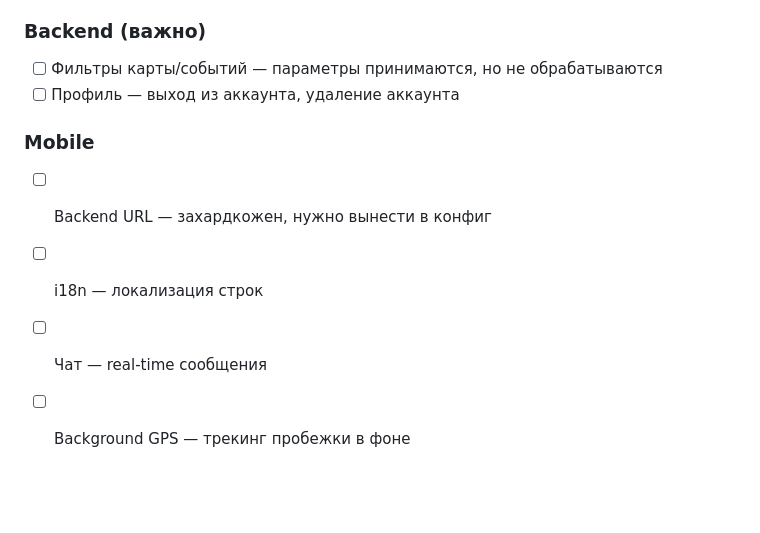
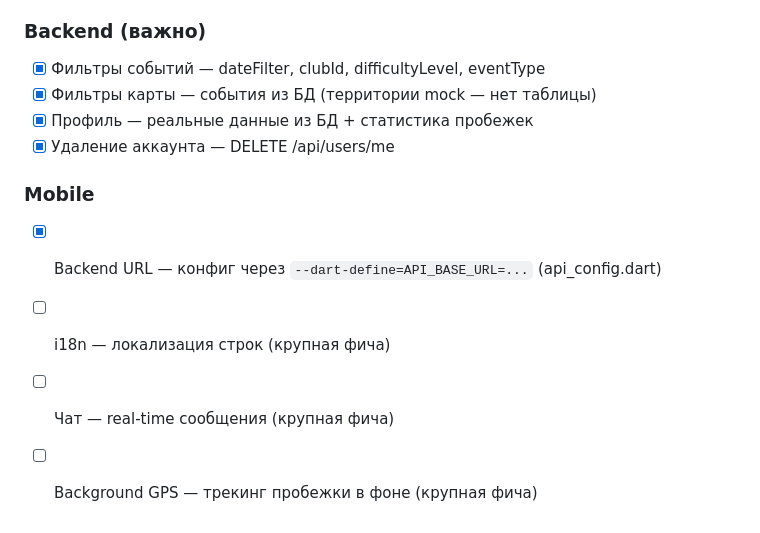
Before and after one commit to Dmitrii-VO/runterra, a Markdown page: infra/README.md, the part around the change. Drawn GitHub-style; blank space fills up the shorter version.

Commit message:
docs(infra): update TODO - mark completed backend and mobile tasks
Co-authored-by: Cursor <cursoragent@cursor.com>

```diff
--- a/infra/README.md
+++ b/infra/README.md
@@ -108,11 +108,13 @@ GitHub Actions CI (`ci.yml`) запускается на каждый push/PR в
 - [x] Пробежки — сохранение GPS точек
 
 ### Backend (важно)
-- [ ] Фильтры карты/событий — параметры принимаются, но не обрабатываются
-- [ ] Профиль — выход из аккаунта, удаление аккаунта
+- [x] Фильтры событий — dateFilter, clubId, difficultyLevel, eventType
+- [x] Фильтры карты — события из БД (территории mock — нет таблицы)
+- [x] Профиль — реальные данные из БД + статистика пробежек
+- [x] Удаление аккаунта — DELETE /api/users/me
 
 ### Mobile
-- [ ] Backend URL — захардкожен, нужно вынести в конфиг
-- [ ] i18n — локализация строк
-- [ ] Чат — real-time сообщения
-- [ ] Background GPS — трекинг пробежки в фоне
+- [x] Backend URL — конфиг через `--dart-define=API_BASE_URL=...` (api_config.dart)
+- [ ] i18n — локализация строк (крупная фича)
+- [ ] Чат — real-time сообщения (крупная фича)
+- [ ] Background GPS — трекинг пробежки в фоне (крупная фича)
```
